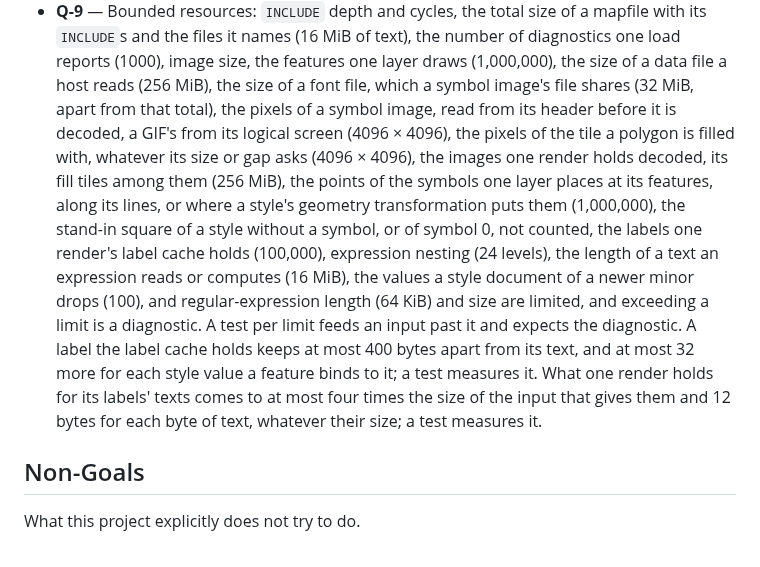
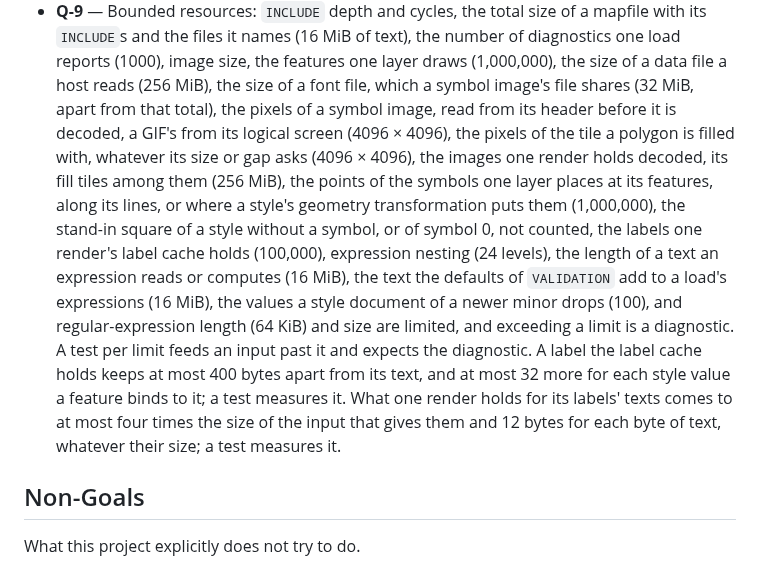
Before and after one commit to hivevm/forager, a Markdown page: docs/SPECIFICATION.md, the part around the change. Rendered like a GitHub page.

Commit message:
docs(spec): list the bound on what VALIDATION's defaults add under Q-9

```diff
--- a/docs/SPECIFICATION.md
+++ b/docs/SPECIFICATION.md
@@ -122,20 +122,20 @@ from the threats below.
   `INCLUDE`s and the files it names (16 MiB of text), the number of diagnostics one load reports
   (1000), image size, the features one layer draws (1,000,000), the size of a data file a host reads
   (256 MiB), the size of a font file, which a symbol image's file shares (32 MiB, apart from that
-  total), the pixels of a symbol image, read from its header before it is decoded, a GIF's from
-  its logical screen (4096 × 4096), the pixels of the tile a polygon is filled with, whatever its
-  size or gap asks (4096 × 4096), the images one render holds decoded, its fill tiles among them
-  (256 MiB), the points of the symbols one layer places at its features, along its lines, or
-  where a style's geometry transformation puts them (1,000,000), the stand-in square of a style
-  without a symbol, or of symbol 0, not counted, the labels one render's label cache holds
-  (100,000), expression nesting (24 levels), the length of a text an expression reads or computes
-  (16 MiB), the values a style document of a newer minor drops (100), and regular-expression
-  length (64 KiB) and size are limited, and exceeding a limit is a diagnostic. A test per limit
-  feeds an input past it and expects the diagnostic. A label the label cache holds keeps at most
-  400 bytes apart from its text, and at most 32 more for each style value a feature binds to it; a
-  test measures it. What one render holds for its labels' texts comes to at most four times the
-  size of the input that gives them and 12 bytes for each byte of text, whatever their size; a
-  test measures it.
+  total), the pixels of a symbol image, read from its header before it is decoded, a GIF's from its
+  logical screen (4096 × 4096), the pixels of the tile a polygon is filled with, whatever its size
+  or gap asks (4096 × 4096), the images one render holds decoded, its fill tiles among them (256
+  MiB), the points of the symbols one layer places at its features, along its lines, or where a
+  style's geometry transformation puts them (1,000,000), the stand-in square of a style without a
+  symbol, or of symbol 0, not counted, the labels one render's label cache holds (100,000),
+  expression nesting (24 levels), the length of a text an expression reads or computes (16 MiB), the
+  text the defaults of `VALIDATION` add to a load's expressions (16 MiB), the values a style
+  document of a newer minor drops (100), and regular-expression length (64 KiB) and size are
+  limited, and exceeding a limit is a diagnostic. A test per limit feeds an input past it and
+  expects the diagnostic. A label the label cache holds keeps at most 400 bytes apart from its text,
+  and at most 32 more for each style value a feature binds to it; a test measures it. What one
+  render holds for its labels' texts comes to at most four times the size of the input that gives
+  them and 12 bytes for each byte of text, whatever their size; a test measures it.
 
 ## Non-Goals
 
```
